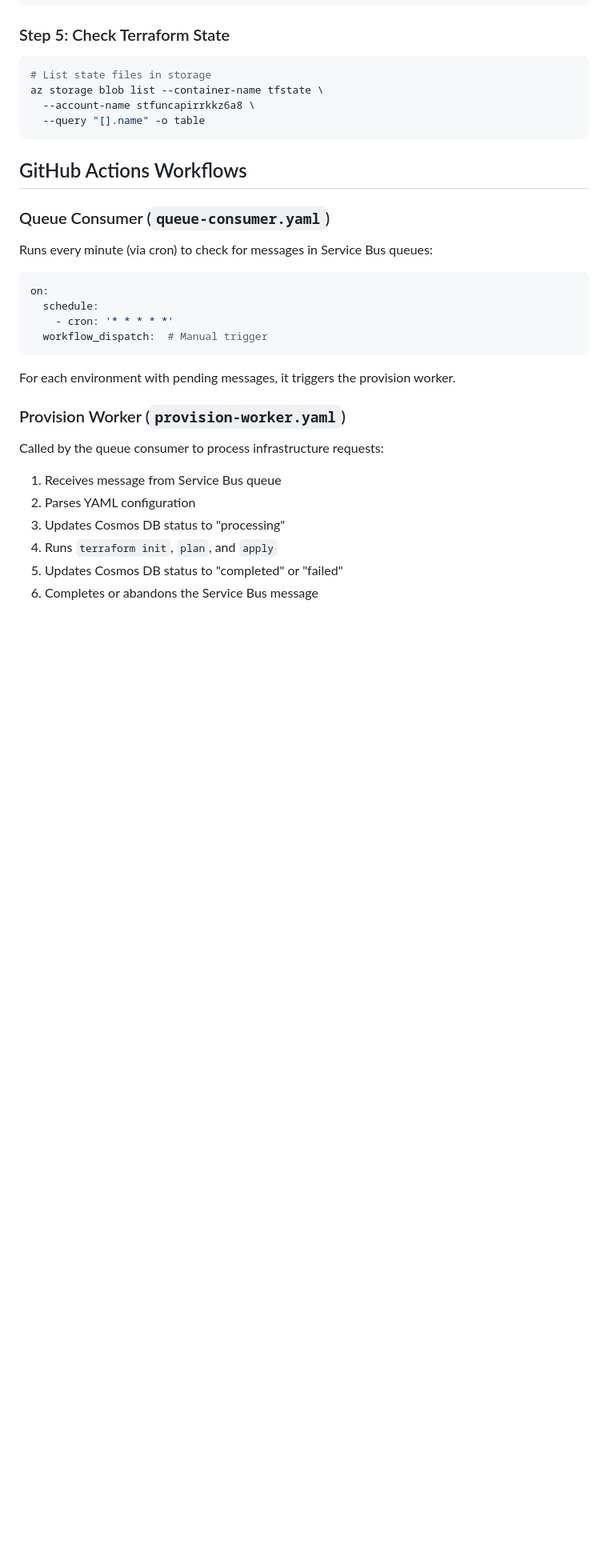
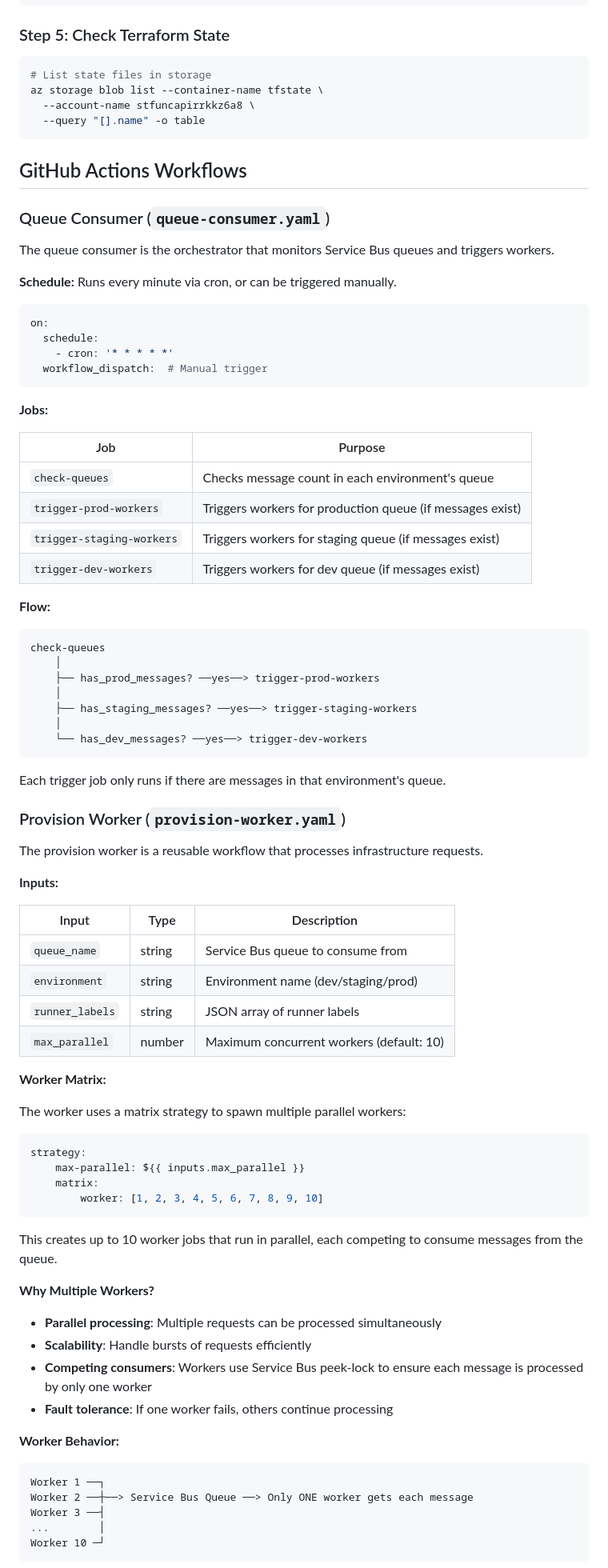
Before and after one commit to csGIT34/infrastructure-automation, a Markdown page: README.md, the part around one of its changes. Shown at 80% size. GitHub-like rendering; blank space fills up the shorter version.

````diff
--- a/README.md
+++ b/README.md
@@ -276,7 +276,9 @@ az storage blob list --container-name tfstate \
 
 ### Queue Consumer (`queue-consumer.yaml`)
 
-Runs every minute (via cron) to check for messages in Service Bus queues:
+The queue consumer is the orchestrator that monitors Service Bus queues and triggers workers.
+
+**Schedule:** Runs every minute via cron, or can be triggered manually.
 
 ```yaml
 on:
@@ -285,15 +287,68 @@ on:
   workflow_dispatch:  # Manual trigger
 ```
 
-For each environment with pending messages, it triggers the provision worker.
+**Jobs:**
+
+| Job | Purpose |
+|-----|---------|
+| `check-queues` | Checks message count in each environment's queue |
+| `trigger-prod-workers` | Triggers workers for production queue (if messages exist) |
+| `trigger-staging-workers` | Triggers workers for staging queue (if messages exist) |
+| `trigger-dev-workers` | Triggers workers for dev queue (if messages exist) |
+
+**Flow:**
+```
+check-queues
+    │
+    ├── has_prod_messages? ──yes──> trigger-prod-workers
+    │
+    ├── has_staging_messages? ──yes──> trigger-staging-workers
+    │
+    └── has_dev_messages? ──yes──> trigger-dev-workers
+```
+
+Each trigger job only runs if there are messages in that environment's queue.
 
 ### Provision Worker (`provision-worker.yaml`)
 
-Called by the queue consumer to process infrastructure requests:
+The provision worker is a reusable workflow that processes infrastructure requests.
 
-1. Receives message from Service Bus queue
-2. Parses YAML configuration
-3. Updates Cosmos DB status to "processing"
-4. Runs `terraform init`, `plan`, and `apply`
-5. Updates Cosmos DB status to "completed" or "failed"
-6. Completes or abandons the Service Bus message
+**Inputs:**
+
+| Input | Type | Description |
+|-------|------|-------------|
+| `queue_name` | string | Service Bus queue to consume from |
+| `environment` | string | Environment name (dev/staging/prod) |
+| `runner_labels` | string | JSON array of runner labels |
+| `max_parallel` | number | Maximum concurrent workers (default: 10) |
+
+**Worker Matrix:**
+
+The worker uses a matrix strategy to spawn multiple parallel workers:
+
+```yaml
+strategy:
+    max-parallel: ${{ inputs.max_parallel }}
+    matrix:
+        worker: [1, 2, 3, 4, 5, 6, 7, 8, 9, 10]
+```
+
+This creates up to 10 worker jobs that run in parallel, each competing to consume messages from the queue.
+
+**Why Multiple Workers?**
+
+- **Parallel processing**: Multiple requests can be processed simultaneously
+- **Scalability**: Handle bursts of requests efficiently
+- **Competing consumers**: Workers use Service Bus peek-lock to ensure each message is processed by only one worker
+- **Fault tolerance**: If one worker fails, others continue processing
+
+**Worker Behavior:**
+
+```
+Worker 1 ──┐
+Worker 2 ──┼──> Service Bus Queue ──> Only ONE worker gets each message
+Worker 3 ──┤
+...        │
+Worker 10 ─┘
+```
+
````
Also changed, not shown: other parts of README.md (+58 -0 lines).
